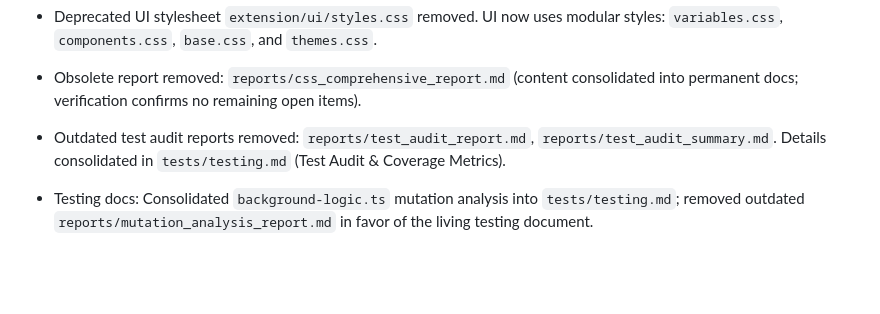
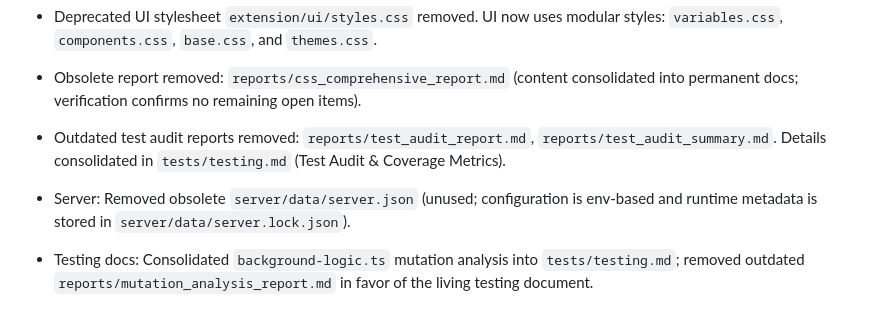
Before and after one commit to joeording3/enhanced-video-downloader-2024, a Markdown page: CHANGELOG.md, the part around the change. GitHub-like rendering; blank space fills up the shorter version.

Commit message:
chore(server): remove unused server/data/server.json and document cleanup in TODO/CHANGELOG

```diff
--- a/CHANGELOG.md
+++ b/CHANGELOG.md
@@ -101,6 +101,8 @@ adheres to [Semantic Versioning](https://semver.org/spec/v2.0.0.html).
   docs; verification confirms no remaining open items).
 
 - Outdated test audit reports removed: `reports/test_audit_report.md`, `reports/test_audit_summary.md`. Details consolidated in `tests/testing.md` (Test Audit & Coverage Metrics).
+
+- Server: Removed obsolete `server/data/server.json` (unused; configuration is env-based and runtime metadata is stored in `server/data/server.lock.json`).
 
 - Testing docs: Consolidated `background-logic.ts` mutation analysis into `tests/testing.md`; removed outdated `reports/mutation_analysis_report.md` in favor of the living testing document.
 
```
Also changed, not shown: TODO.md (+2 -0 lines).
